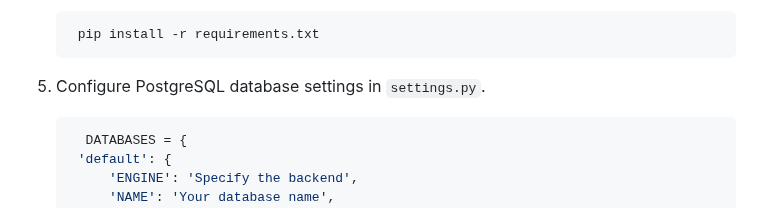
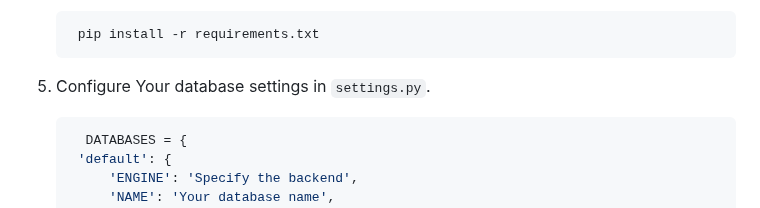
Before and after one commit to sreenath-pydev/PawsomePicks_E-com, a Markdown page: README.md, the part around the change. Rendered like a GitHub page.

````diff
--- a/README.md
+++ b/README.md
@@ -63,7 +63,7 @@ Check out my project post on LinkedIn: [View on LinkedIn](https://www.linkedin.c
 4. Install dependencies:
    ```bash
     pip install -r requirements.txt
-5. Configure PostgreSQL database settings in `settings.py`.
+5. Configure Your database settings in `settings.py`.
    ```bash
      DATABASES = {
     'default': {
````
